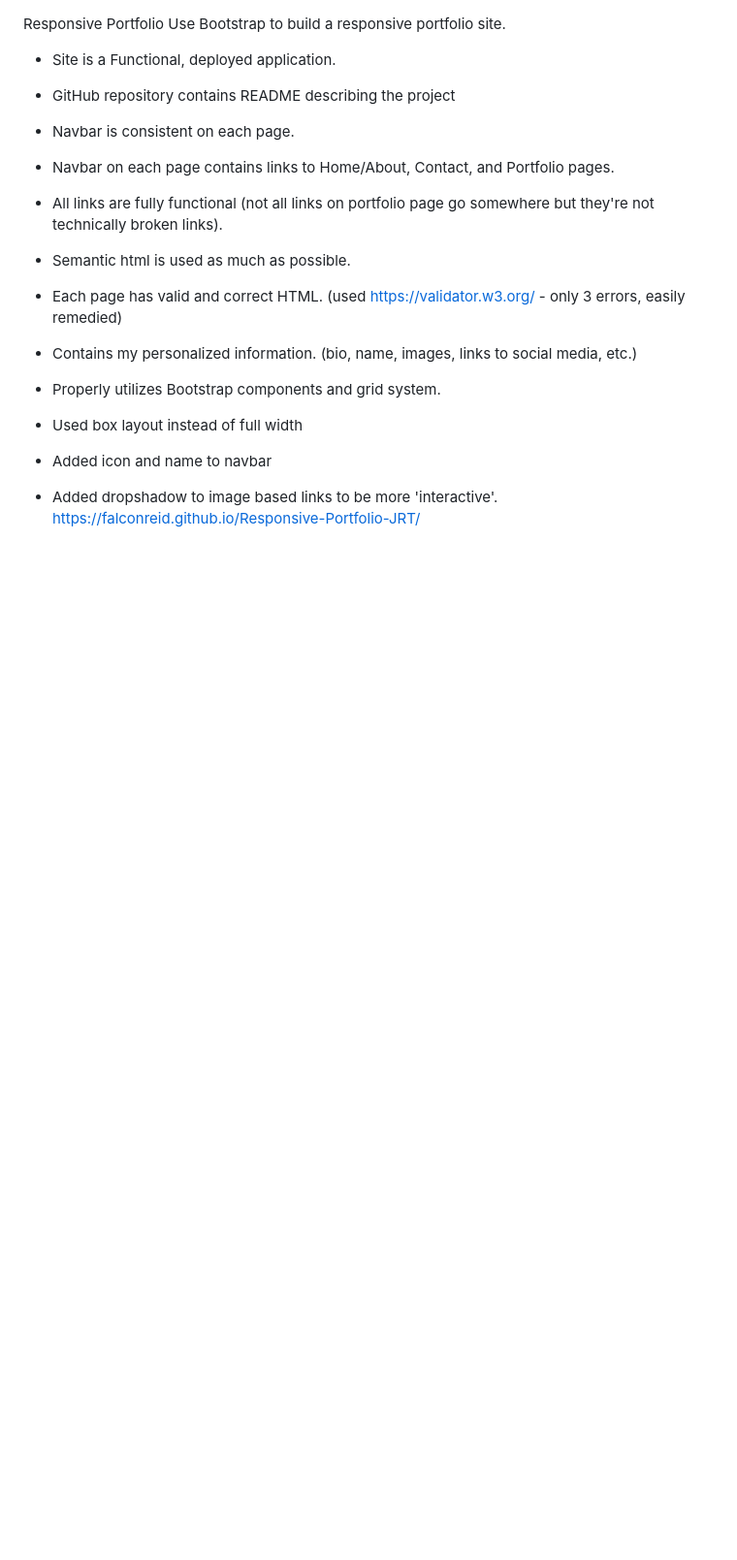
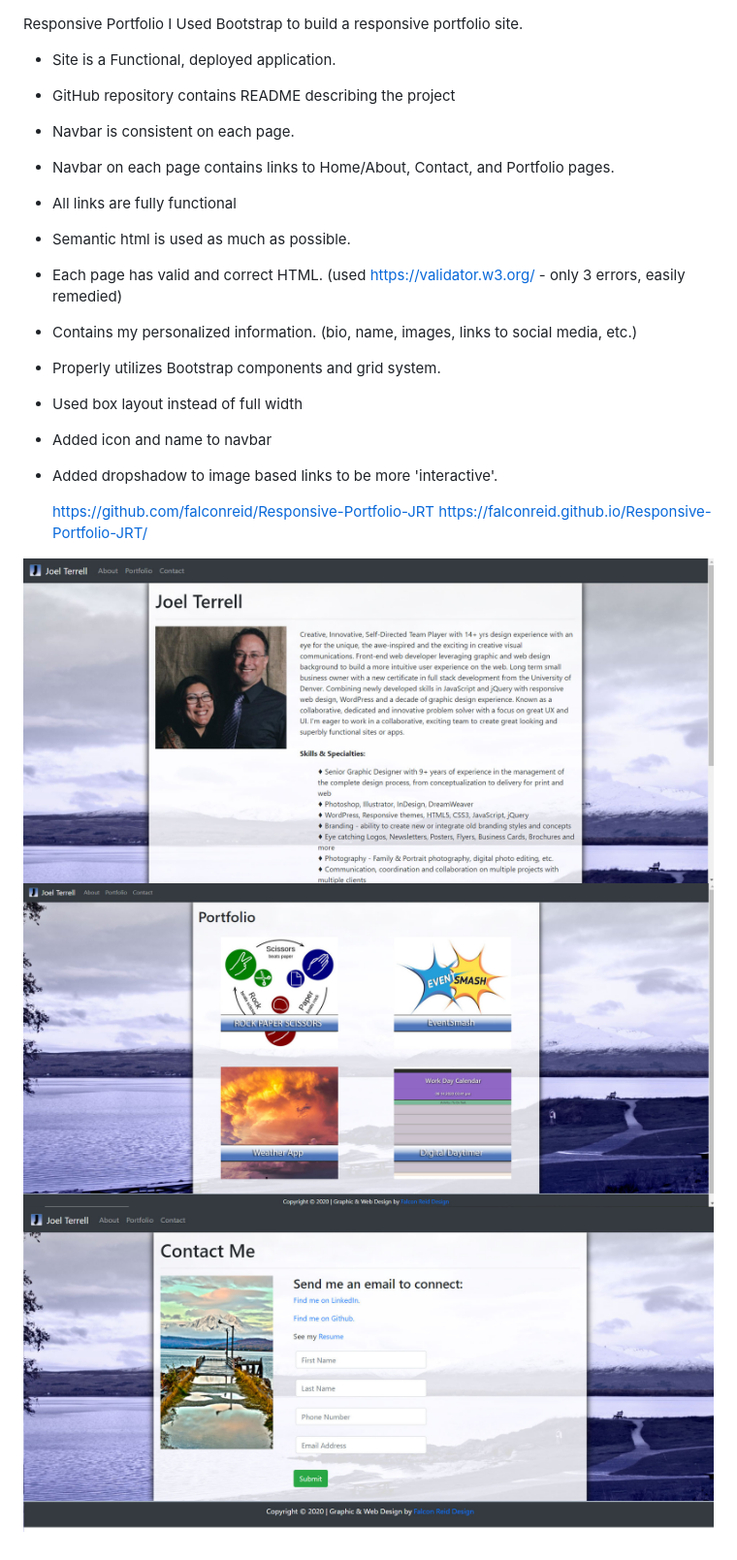
Before and after one commit to falconreid/Responsive-Portfolio-JRT, a Markdown page: README.md, the part around the change. Shown: that part at 97% size. Rendered like a GitHub page; pictures changed too: images/contact-pg2.jpg (added), images/home-pg.jpg (added), images/portfolio-pg.jpg (added); blank space fills up the shorter version.

Commit message:
updated porfolio, readme

```diff
--- a/README.md
+++ b/README.md
@@ -1,26 +1,33 @@
 Responsive Portfolio
-Use Bootstrap to build a responsive portfolio site.
-* Site is a Functional, deployed application.
+I Used Bootstrap to build a responsive portfolio site.
 
-* GitHub repository contains README describing the project
+- Site is a Functional, deployed application.
 
-* Navbar is consistent on each page.
+- GitHub repository contains README describing the project
 
-* Navbar on each page contains links to Home/About, Contact, and Portfolio pages.
+- Navbar is consistent on each page.
 
-* All links are fully functional (not all links on portfolio page go somewhere but they're not technically broken links).
+- Navbar on each page contains links to Home/About, Contact, and Portfolio pages.
 
-* Semantic html is used as much as possible.
+- All links are fully functional
 
-* Each page has valid and correct HTML. (used https://validator.w3.org/ - only 3 errors, easily remedied)
+- Semantic html is used as much as possible.
 
-* Contains my personalized information. (bio, name, images, links to social media, etc.)
+- Each page has valid and correct HTML. (used https://validator.w3.org/ - only 3 errors, easily remedied)
 
-* Properly utilizes Bootstrap components and grid system.
+- Contains my personalized information. (bio, name, images, links to social media, etc.)
 
-* Used box layout instead of full width
+- Properly utilizes Bootstrap components and grid system.
 
-* Added icon and name to navbar
+- Used box layout instead of full width
 
-* Added dropshadow to image based links to be more 'interactive'.
-https://falconreid.github.io/Responsive-Portfolio-JRT/
+- Added icon and name to navbar
+
+- Added dropshadow to image based links to be more 'interactive'.
+
+  https://github.com/falconreid/Responsive-Portfolio-JRT
+  https://falconreid.github.io/Responsive-Portfolio-JRT/
+
+![](./images/home-pg.jpg)
+![](./images/portfolio-pg.jpg)
+![](./images/contact-pg2.jpg)
```
Also changed, not shown: images/contact-pg.jpg (added), 2 other files.
